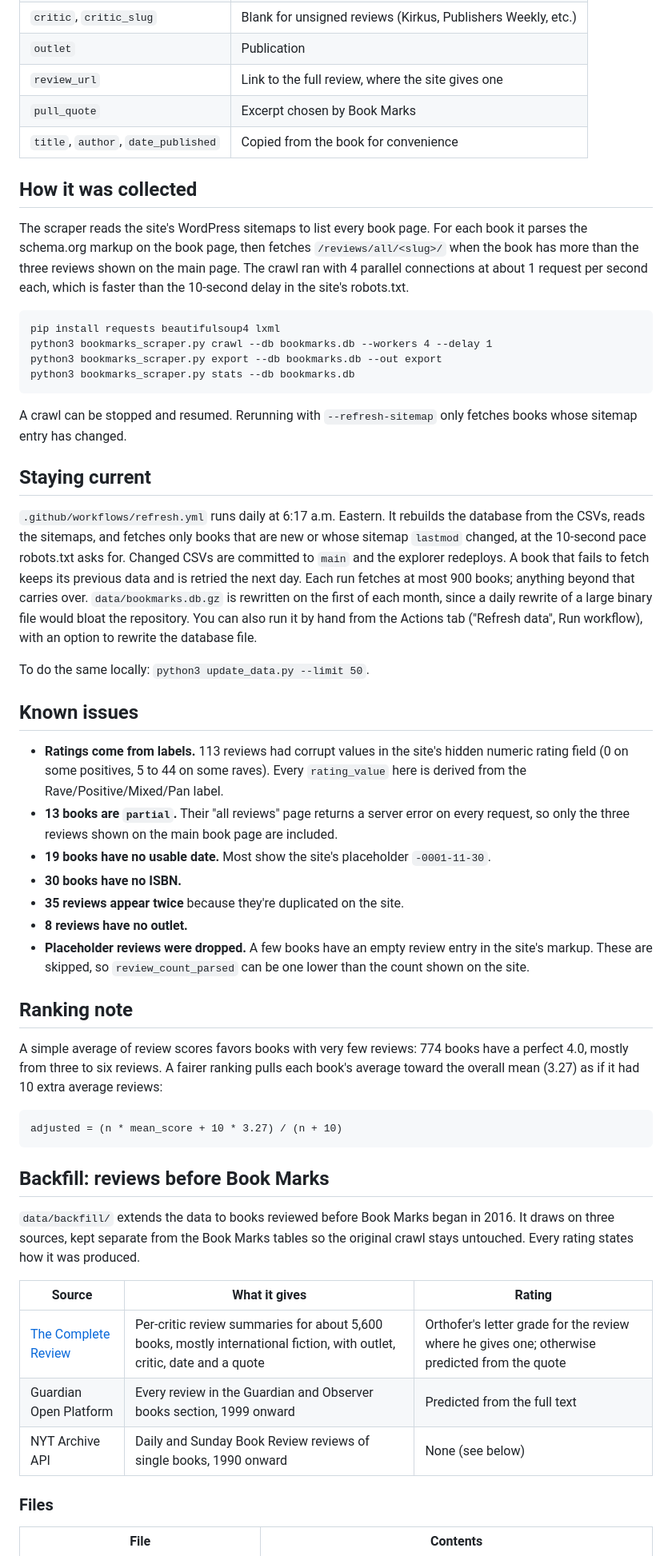
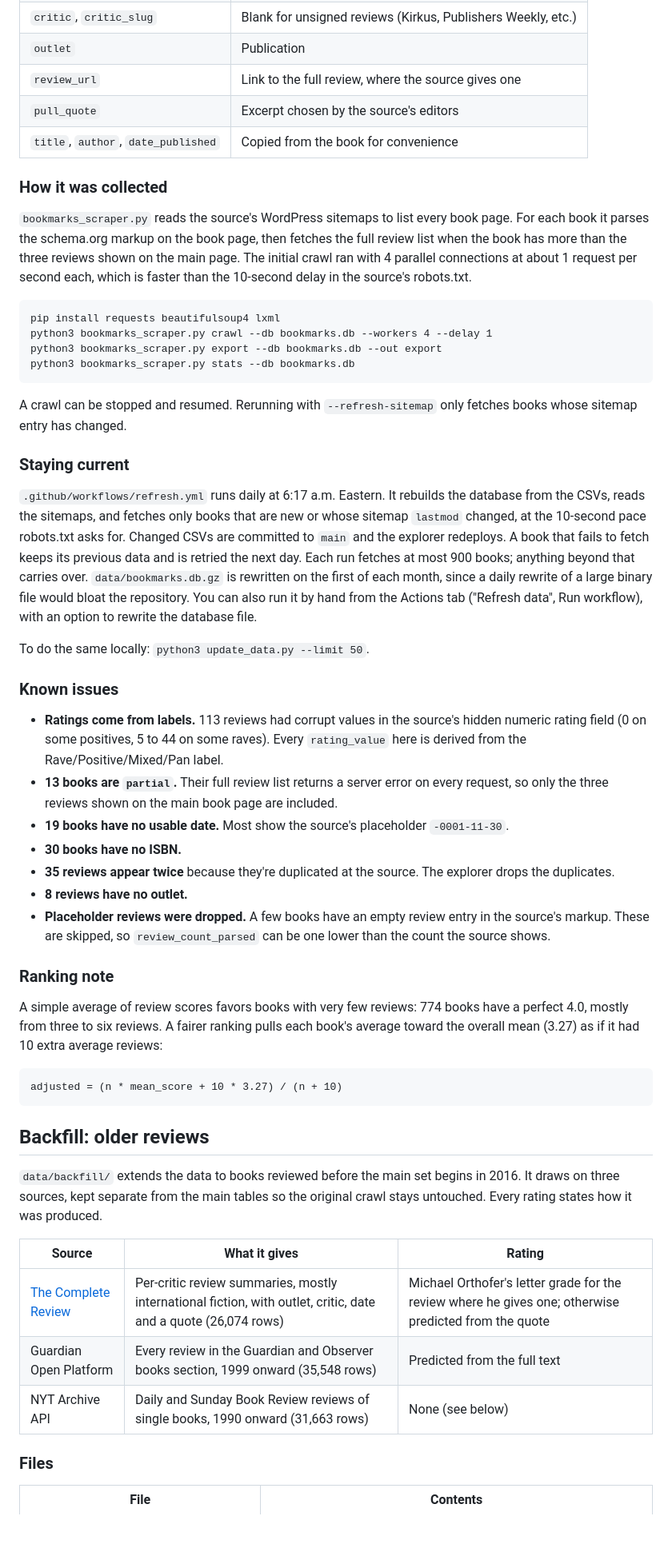
Before and after one commit to mjsilverman19/book-critic-data, a Markdown page: README.md, the part around one of its changes. Shown at 80% size. GitHub-like rendering; blank space fills up the shorter version.

````diff
--- a/README.md
+++ b/README.md
@@ -67,13 +108,13 @@ The two reviews files have the same columns. They're split only to stay under Gi
 | `rating_label`, `rating_value` | rave/positive/mixed/pan and 4/3/2/1 |
 | `critic`, `critic_slug` | Blank for unsigned reviews (Kirkus, Publishers Weekly, etc.) |
 | `outlet` | Publication |
-| `review_url` | Link to the full review, where the site gives one |
-| `pull_quote` | Excerpt chosen by Book Marks |
+| `review_url` | Link to the full review, where the source gives one |
+| `pull_quote` | Excerpt chosen by the source's editors |
 | `title`, `author`, `date_published` | Copied from the book for convenience |
 
-## How it was collected
+### How it was collected
 
-The scraper reads the site's WordPress sitemaps to list every book page. For each book it parses the schema.org markup on the book page, then fetches `/reviews/all/<slug>/` when the book has more than the three reviews shown on the main page. The crawl ran with 4 parallel connections at about 1 request per second each, which is faster than the 10-second delay in the site's robots.txt.
+`bookmarks_scraper.py` reads the source's WordPress sitemaps to list every book page. For each book it parses the schema.org markup on the book page, then fetches the full review list when the book has more than the three reviews shown on the main page. The initial crawl ran with 4 parallel connections at about 1 request per second each, which is faster than the 10-second delay in the source's robots.txt.
 
 ```
 pip install requests beautifulsoup4 lxml
@@ -84,23 +125,23 @@ python3 bookmarks_scraper.py stats --db bookmarks.db
 
 A crawl can be stopped and resumed. Rerunning with `--refresh-sitemap` only fetches books whose sitemap entry has changed.
 
-## Staying current
+### Staying current
 
 `.github/workflows/refresh.yml` runs daily at 6:17 a.m. Eastern. It rebuilds the database from the CSVs, reads the sitemaps, and fetches only books that are new or whose sitemap `lastmod` changed, at the 10-second pace robots.txt asks for. Changed CSVs are committed to `main` and the explorer redeploys. A book that fails to fetch keeps its previous data and is retried the next day. Each run fetches at most 900 books; anything beyond that carries over. `data/bookmarks.db.gz` is rewritten on the first of each month, since a daily rewrite of a large binary file would bloat the repository. You can also run it by hand from the Actions tab ("Refresh data", Run workflow), with an option to rewrite the database file.
 
 To do the same locally: `python3 update_data.py --limit 50`.
 
-## Known issues
+### Known issues
 
-- **Ratings come from labels.** 113 reviews had corrupt values in the site's hidden numeric rating field (0 on some positives, 5 to 44 on some raves). Every `rating_value` here is derived from the Rave/Positive/Mixed/Pan label.
-- **13 books are `partial`.** Their "all reviews" page returns a server error on every request, so only the three reviews shown on the main book page are included.
-- **19 books have no usable date.** Most show the site's placeholder `-0001-11-30`.
+- **Ratings come from labels.** 113 reviews had corrupt values in the source's hidden numeric rating field (0 on some positives, 5 to 44 on some raves). Every `rating_value` here is derived from the Rave/Positive/Mixed/Pan label.
+- **13 books are `partial`.** Their full review list returns a server error on every request, so only the three reviews shown on the main book page are included.
+- **19 books have no usable date.** Most show the source's placeholder `-0001-11-30`.
 - **30 books have no ISBN.**
-- **35 reviews appear twice** because they're duplicated on the site.
+- **35 reviews appear twice** because they're duplicated at the source. The explorer drops the duplicates.
 - **8 reviews have no outlet.**
-- **Placeholder reviews were dropped.** A few books have an empty review entry in the site's markup. These are skipped, so `review_count_parsed` can be one lower than the count shown on the site.
+- **Placeholder reviews were dropped.** A few books have an empty review entry in the source's markup. These are skipped, so `review_count_parsed` can be one lower than the count the source shows.
 
-## Ranking note
+### Ranking note
 
 A simple average of review scores favors books with very few reviews: 774 books have a perfect 4.0, mostly from three to six reviews. A fairer ranking pulls each book's average toward the overall mean (3.27) as if it had 10 extra average reviews:
 
@@ -108,15 +149,15 @@ A simple average of review scores favors books with very few reviews: 774 books
 adjusted = (n * mean_score + 10 * 3.27) / (n + 10)
 ```
 
-## Backfill: reviews before Book Marks
+## Backfill: older reviews
 
-`data/backfill/` extends the data to books reviewed before Book Marks began in 2016. It draws on three sources, kept separate from the Book Marks tables so the original crawl stays untouched. Every rating states how it was produced.
+`data/backfill/` extends the data to books reviewed before the main set begins in 2016. It draws on three sources, kept separate from the main tables so the original crawl stays untouched. Every rating states how it was produced.
 
 | Source | What it gives | Rating |
 |---|---|---|
-| [The Complete Review](https://www.complete-review.com) | Per-critic review summaries for about 5,600 books, mostly international fiction, with outlet, critic, date and a quote | Orthofer's letter grade for the review where he gives one; otherwise predicted from the quote |
-| Guardian Open Platform | Every review in the Guardian and Observer books section, 1999 onward | Predicted from the full text |
-| NYT Archive API | Daily and Sunday Book Review reviews of single books, 1990 onward | None (see below) |
+| [The Complete Review](https://www.complete-review.com) | Per-critic review summaries, mostly international fiction, with outlet, critic, date and a quote (26,074 rows) | Michael Orthofer's letter grade for the review where he gives one; otherwise predicted from the quote |
+| Guardian Open Platform | Every review in the Guardian and Observer books section, 1999 onward (35,548 rows) | Predicted from the full text |
+| NYT Archive API | Daily and Sunday Book Review reviews of single books, 1990 onward (31,663 rows) | None (see below) |
 
 ### Files
 
````
Also changed, not shown: other parts of README.md (+94 -35 lines).
